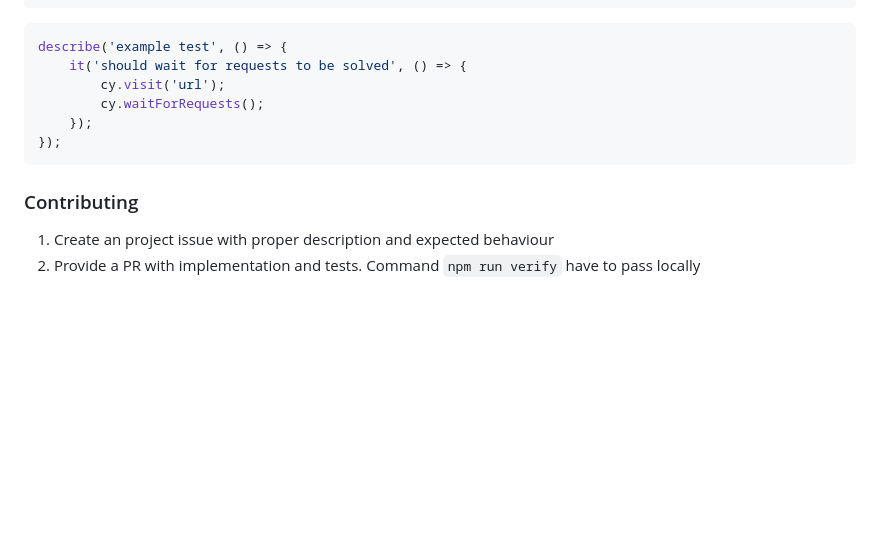
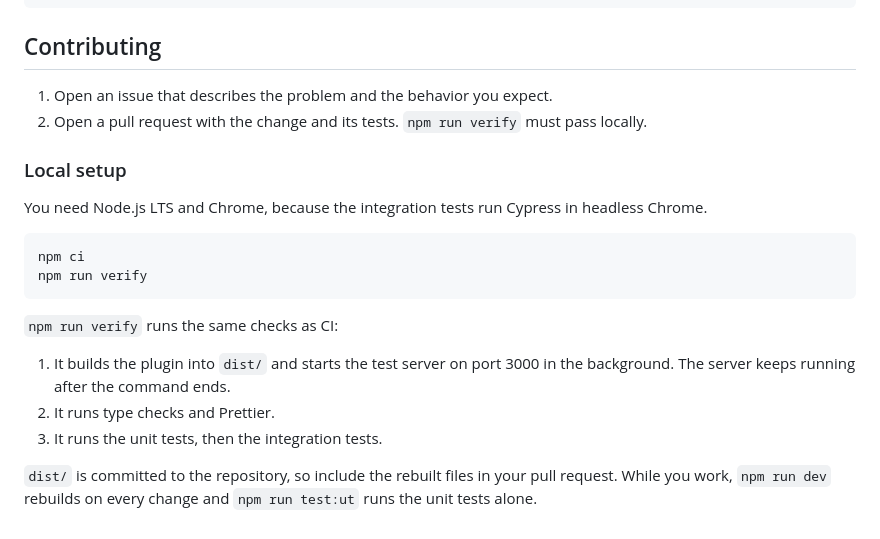
Before and after one commit to nils-hoyer/cypress-fail-on-network-error, a Markdown page: README.md, the part around one of its changes. Rendered like a GitHub page; blank space fills up the shorter version.

````diff
--- a/README.md
+++ b/README.md
@@ -74,16 +148,24 @@ Cypress.Commands.addAll({
 });
 ```
 
-```js
-describe('example test', () => {
-    it('should wait for requests to be solved', () => {
-        cy.visit('url');
-        cy.waitForRequests();
-    });
-});
+## Contributing
+
+1. Open an issue that describes the problem and the behavior you expect.
+2. Open a pull request with the change and its tests. `npm run verify` must pass locally.
+
+### Local setup
+
+You need Node.js LTS and Chrome, because the integration tests run Cypress in headless Chrome.
+
+```sh
+npm ci
+npm run verify
 ```
 
+`npm run verify` runs the same checks as CI:
 
-### Contributing
-1. Create an project issue with proper description and expected behaviour
-2. Provide a PR with implementation and tests. Command `npm run verify` have to pass locally
+1. It builds the plugin into `dist/` and starts the test server on port 3000 in the background. The server keeps running after the command ends.
+2. It runs type checks and Prettier.
+3. It runs the unit tests, then the integration tests.
+
+`dist/` is committed to the repository, so include the rebuilt files in your pull request. While you work, `npm run dev` rebuilds on every change and `npm run test:ut` runs the unit tests alone.
````
Also changed, not shown: other parts of README.md (+111 -37 lines), .github/copilot-instructions.md (added, +53 -0 lines).
